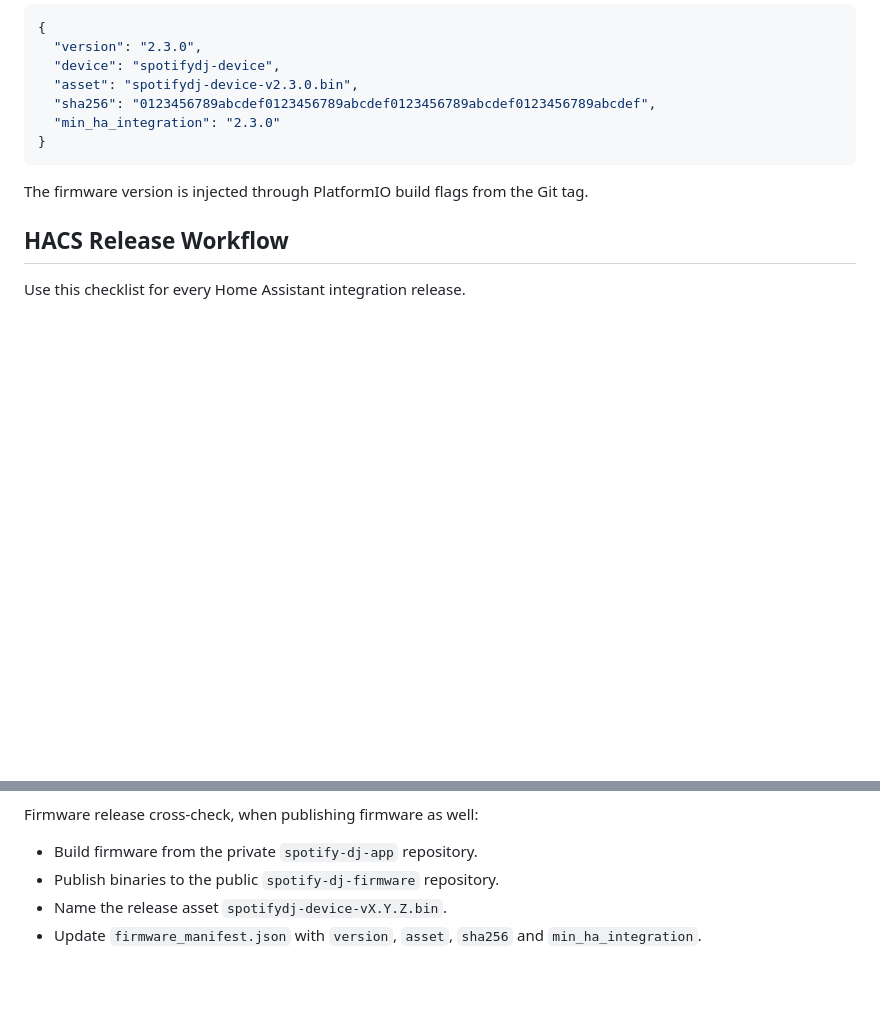
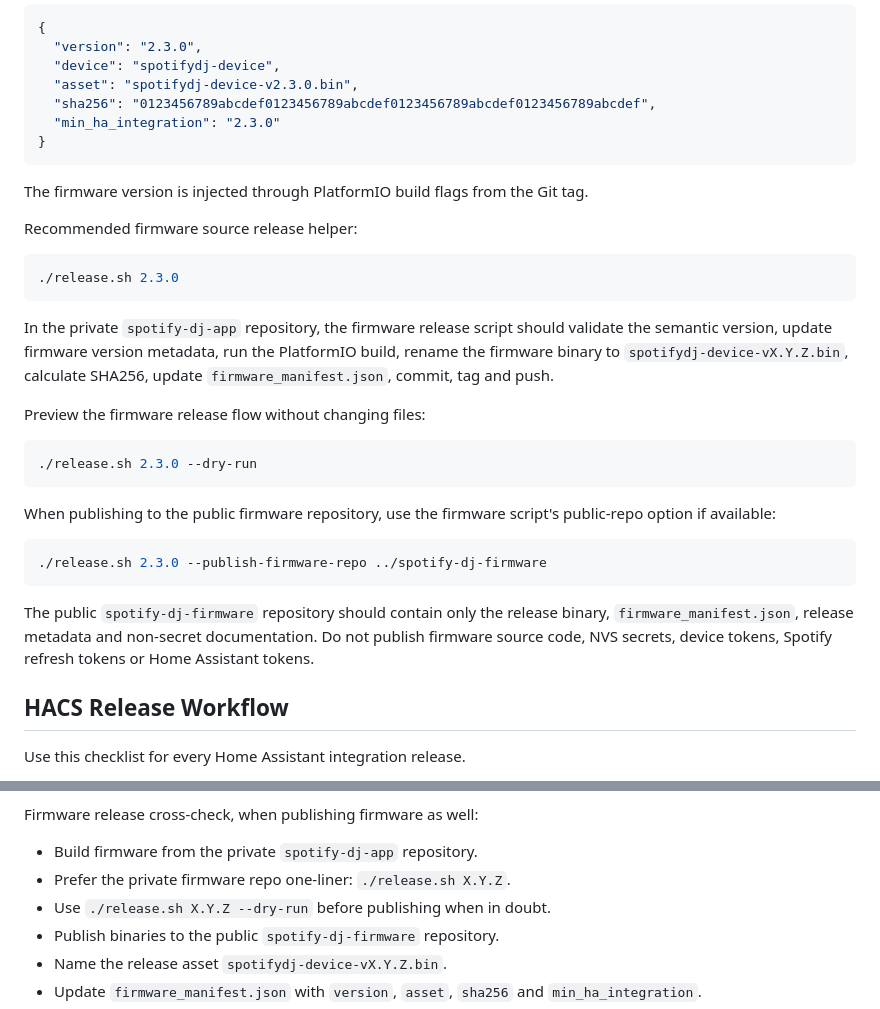
Before and after one commit to pcvantol/spotify-dj, a Markdown page: README.md, 2 parts joined by grey strips. Drawn GitHub-style; blank space fills up the shorter version.

Commit message:
documentation

````diff
--- a/README.md
+++ b/README.md
@@ -373,6 +373,35 @@ Example manifest:
 
 The firmware version is injected through PlatformIO build flags from the Git tag.
 
+Recommended firmware source release helper:
+
+```bash
+./release.sh 2.3.0
+```
+
+In the private `spotify-dj-app` repository, the firmware release script should
+validate the semantic version, update firmware version metadata, run the
+PlatformIO build, rename the firmware binary to `spotifydj-device-vX.Y.Z.bin`,
+calculate SHA256, update `firmware_manifest.json`, commit, tag and push.
+
+Preview the firmware release flow without changing files:
+
+```bash
+./release.sh 2.3.0 --dry-run
+```
+
+When publishing to the public firmware repository, use the firmware script's
+public-repo option if available:
+
+```bash
+./release.sh 2.3.0 --publish-firmware-repo ../spotify-dj-firmware
+```
+
+The public `spotify-dj-firmware` repository should contain only the release
+binary, `firmware_manifest.json`, release metadata and non-secret documentation.
+Do not publish firmware source code, NVS secrets, device tokens, Spotify refresh
+tokens or Home Assistant tokens.
+
 ## HACS Release Workflow
 
 Use this checklist for every Home Assistant integration release.
@@ -439,6 +468,8 @@ Home Assistant / HACS verification:
 Firmware release cross-check, when publishing firmware as well:
 
 - Build firmware from the private `spotify-dj-app` repository.
+- Prefer the private firmware repo one-liner: `./release.sh X.Y.Z`.
+- Use `./release.sh X.Y.Z --dry-run` before publishing when in doubt.
 - Publish binaries to the public `spotify-dj-firmware` repository.
 - Name the release asset `spotifydj-device-vX.Y.Z.bin`.
 - Update `firmware_manifest.json` with `version`, `asset`, `sha256` and `min_ha_integration`.
````
Also changed, not shown: AGENTS.md (+9 -0 lines).
